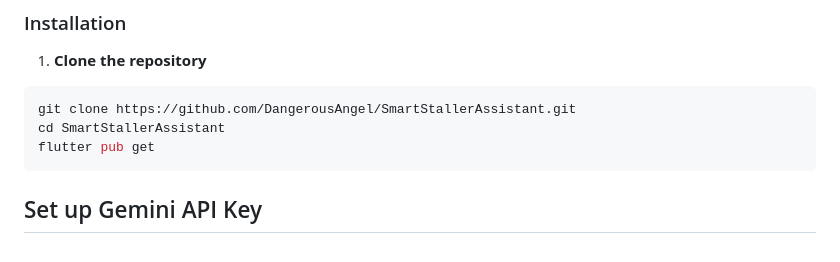
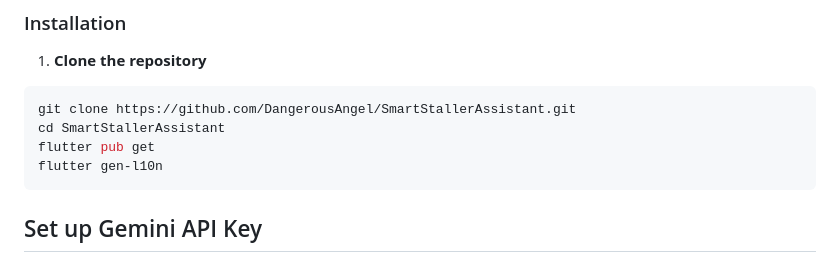
Before and after one commit to DangerousAngel/SmartStallerAssistant, a Markdown page: README.md, the part around the change. Drawn GitHub-style.

````diff
--- a/README.md
+++ b/README.md
@@ -110,6 +110,7 @@ Before you begin, ensure you have the following installed:
 git clone https://github.com/DangerousAngel/SmartStallerAssistant.git
 cd SmartStallerAssistant
 flutter pub get
+flutter gen-l10n
 ```
 ## Set up Gemini API Key
 
````
